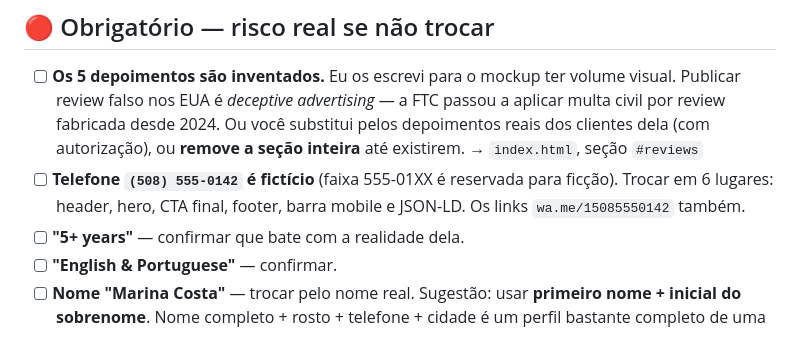
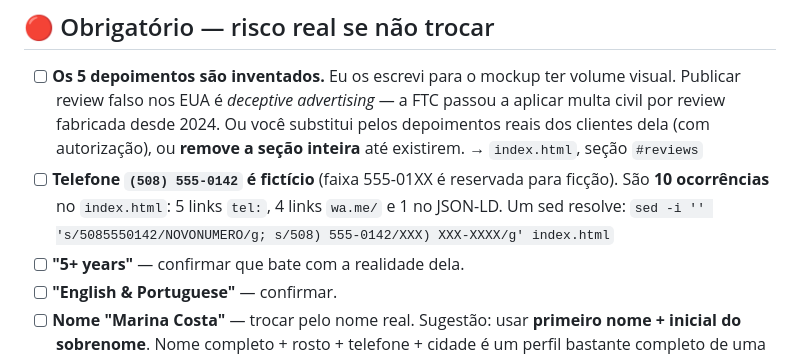
Before and after one commit to dionizio82/house-cleaning, a Markdown page: ANTES-DE-PUBLICAR.md, the part around the change. Rendered like a GitHub page.

Commit message:
docs: corrige contagem de ocorrencias do telefone ficticio
Co-Authored-By: Claude <noreply@anthropic.com>

```diff
--- a/ANTES-DE-PUBLICAR.md
+++ b/ANTES-DE-PUBLICAR.md
@@ -11,8 +11,9 @@ Tudo neste site é **fictício**. Nada aqui pode ir ao ar como está.
       ou **remove a seção inteira** até existirem.
       → `index.html`, seção `#reviews`
 - [ ] **Telefone `(508) 555-0142` é fictício** (faixa 555-01XX é reservada para
-      ficção). Trocar em 6 lugares: header, hero, CTA final, footer, barra
-      mobile e JSON-LD. Os links `wa.me/15085550142` também.
+      ficção). São **10 ocorrências** no `index.html`: 5 links `tel:`,
+      4 links `wa.me/` e 1 no JSON-LD. Um sed resolve:
+      `sed -i '' 's/5085550142/NOVONUMERO/g; s/508) 555-0142/XXX) XXX-XXXX/g' index.html`
 - [ ] **"5+ years"** — confirmar que bate com a realidade dela.
 - [ ] **"English & Portuguese"** — confirmar.
 - [ ] **Nome "Marina Costa"** — trocar pelo nome real. Sugestão: usar
```
